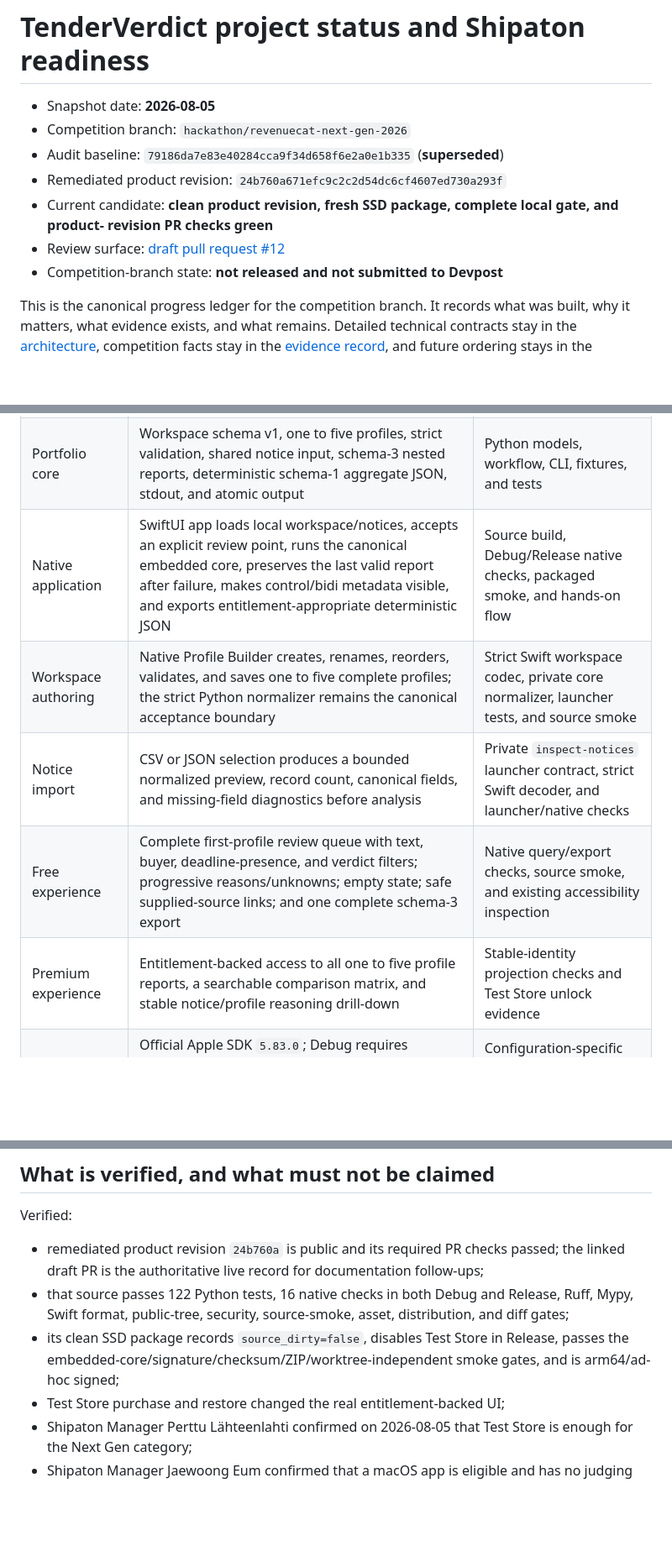
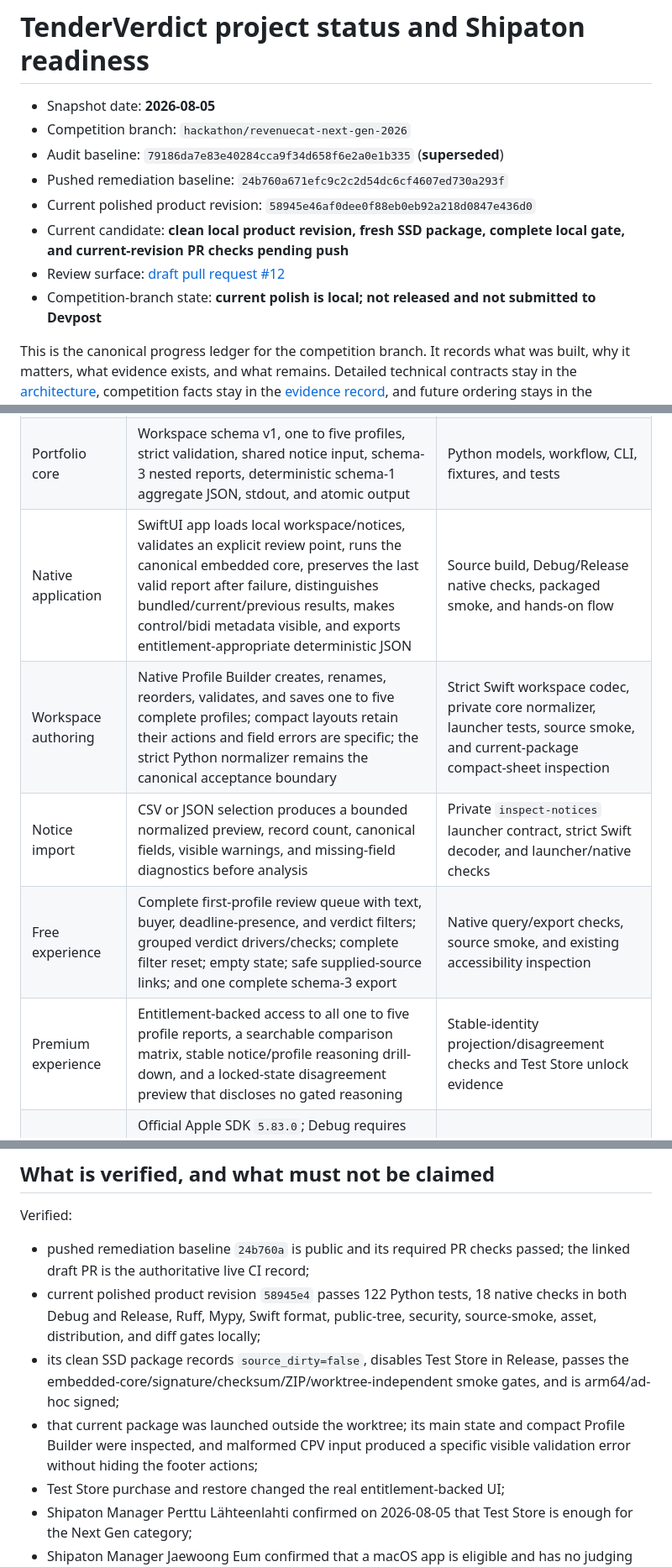
Before and after one commit to demidgost-sys/tenderverdict, a Markdown page: docs/PROJECT_STATUS.md, 3 parts joined by grey strips. Shown at 84% size. GitHub-like rendering; blank space fills up the shorter version.

```diff
--- a/docs/PROJECT_STATUS.md
+++ b/docs/PROJECT_STATUS.md
@@ -3,11 +3,12 @@
 - Snapshot date: **2026-08-05**
 - Competition branch: `hackathon/revenuecat-next-gen-2026`
 - Audit baseline: `79186da7e83e40284cca9f34d658f6e2a0e1b335` (**superseded**)
-- Remediated product revision: `24b760a671efc9c2c2d54dc6cf4607ed730a293f`
-- Current candidate: **clean product revision, fresh SSD package, complete local gate, and product-
-  revision PR checks green**
+- Pushed remediation baseline: `24b760a671efc9c2c2d54dc6cf4607ed730a293f`
+- Current polished product revision: `58945e46af0dee0f88eb0eb92a218d0847e436d0`
+- Current candidate: **clean local product revision, fresh SSD package, complete local gate, and
+  current-revision PR checks pending push**
 - Review surface: [draft pull request #12](https://github.com/demidgost-sys/tenderverdict/pull/12)
-- Competition-branch state: **not released and not submitted to Devpost**
+- Competition-branch state: **current polish is local; not released and not submitted to Devpost**
 
 This is the canonical progress ledger for the competition branch. It records what was built, why
 it matters, what evidence exists, and what remains. Detailed technical contracts stay in the
@@ -61,11 +62,11 @@ keeping the published open-source CLI honest and useful.
 |---|---|---|
 | Existing product | Single-profile CLI, library, Tk desktop, deterministic reports, TED metadata adapter, and `v0.2.0-alpha.1` remain available | Existing release plus regression suite |
 | Portfolio core | Workspace schema v1, one to five profiles, strict validation, shared notice input, schema-3 nested reports, deterministic schema-1 aggregate JSON, stdout, and atomic output | Python models, workflow, CLI, fixtures, and tests |
-| Native application | SwiftUI app loads local workspace/notices, accepts an explicit review point, runs the canonical embedded core, preserves the last valid report after failure, makes control/bidi metadata visible, and exports entitlement-appropriate deterministic JSON | Source build, Debug/Release native checks, packaged smoke, and hands-on flow |
-| Workspace authoring | Native Profile Builder creates, renames, reorders, validates, and saves one to five complete profiles; the strict Python normalizer remains the canonical acceptance boundary | Strict Swift workspace codec, private core normalizer, launcher tests, and source smoke |
-| Notice import | CSV or JSON selection produces a bounded normalized preview, record count, canonical fields, and missing-field diagnostics before analysis | Private `inspect-notices` launcher contract, strict Swift decoder, and launcher/native checks |
-| Free experience | Complete first-profile review queue with text, buyer, deadline-presence, and verdict filters; progressive reasons/unknowns; empty state; safe supplied-source links; and one complete schema-3 export | Native query/export checks, source smoke, and existing accessibility inspection |
-| Premium experience | Entitlement-backed access to all one to five profile reports, a searchable comparison matrix, and stable notice/profile reasoning drill-down | Stable-identity projection checks and Test Store unlock evidence |
+| Native application | SwiftUI app loads local workspace/notices, validates an explicit review point, runs the canonical embedded core, preserves the last valid report after failure, distinguishes bundled/current/previous results, makes control/bidi metadata visible, and exports entitlement-appropriate deterministic JSON | Source build, Debug/Release native checks, packaged smoke, and hands-on flow |
+| Workspace authoring | Native Profile Builder creates, renames, reorders, validates, and saves one to five complete profiles; compact layouts retain their actions and field errors are specific; the strict Python normalizer remains the canonical acceptance boundary | Strict Swift workspace codec, private core normalizer, launcher tests, source smoke, and current-package compact-sheet inspection |
+| Notice import | CSV or JSON selection produces a bounded normalized preview, record count, canonical fields, visible warnings, and missing-field diagnostics before analysis | Private `inspect-notices` launcher contract, strict Swift decoder, and launcher/native checks |
+| Free experience | Complete first-profile review queue with text, buyer, deadline-presence, and verdict filters; grouped verdict drivers/checks; complete filter reset; empty state; safe supplied-source links; and one complete schema-3 export | Native query/export checks, source smoke, and existing accessibility inspection |
+| Premium experience | Entitlement-backed access to all one to five profile reports, a searchable comparison matrix, stable notice/profile reasoning drill-down, and a locked-state disagreement preview that discloses no gated reasoning | Stable-identity projection/disagreement checks and Test Store unlock evidence |
 | RevenueCat | Official Apple SDK `5.83.0`; Debug requires offering `supplier_profiles_plus`, package `$rc_monthly`, and product `supplier_profiles_plus_monthly`; cancellation, failure, retry, purchase, entitlement refresh, relaunch, and restore are implemented | Configuration-specific native checks plus historical packaged Debug Test Store/dashboard evidence |
 | Secret boundary | No key committed or bundled; only process-local Debug `test_` configuration is accepted; Release exposes no key field and refuses configuration before any SDK call | Source review, scans, and Debug/Release native checks |
 | Local continuity | File continuity is explicit opt-in and stores only two security-scoped bookmarks; Forget clears them, report data and review points are not persisted, and reopening never auto-runs analysis | Source review and native checks |
@@ -164,12 +166,16 @@ product-development pass, but it remains necessary before final submission.
 
 Verified:
 
-- remediated product revision `24b760a` is public and its required PR checks passed; the linked
-  draft PR is the authoritative live record for documentation follow-ups;
-- that source passes 122 Python tests, 16 native checks in both Debug and Release, Ruff,
-  Mypy, Swift format, public-tree, security, source-smoke, asset, distribution, and diff gates;
+- pushed remediation baseline `24b760a` is public and its required PR checks passed; the linked draft
+  PR is the authoritative live CI record;
+- current polished product revision `58945e4` passes 122 Python tests, 18 native checks in both Debug
+  and Release, Ruff, Mypy, Swift format, public-tree, security, source-smoke, asset, distribution,
+  and diff gates locally;
 - its clean SSD package records `source_dirty=false`, disables Test Store in Release, passes the
   embedded-core/signature/checksum/ZIP/worktree-independent smoke gates, and is arm64/ad-hoc signed;
+- that current package was launched outside the worktree; its main state and compact Profile Builder
+  were inspected, and malformed CPV input produced a specific visible validation error without
+  hiding the footer actions;
 - Test Store purchase and restore changed the real entitlement-backed UI;
 - Shipaton Manager Perttu Lähteenlahti confirmed on 2026-08-05 that Test Store is enough for the
   Next Gen category;
```
Also changed, not shown: other parts of docs/PROJECT_STATUS.md (+24 -20 lines), docs/UX_AUDIT.md (+17 -2 lines).
